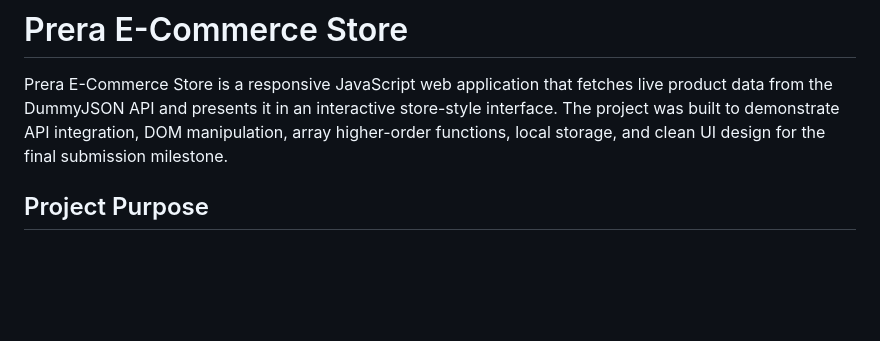
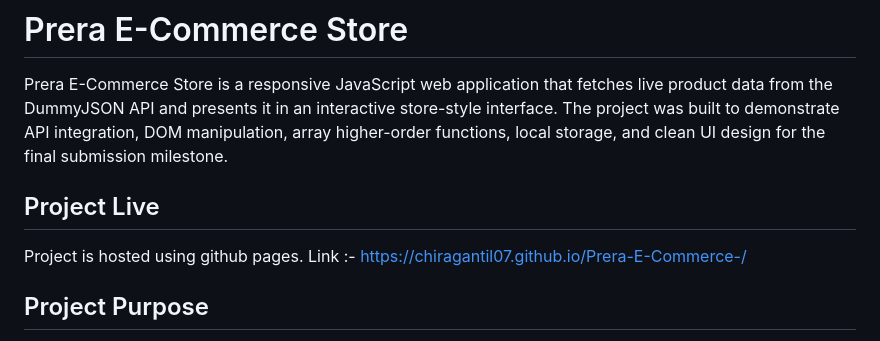
Before and after one commit to ChiragAntil07/Prera-E-Commerce-, a Markdown page: README.md, the part around the change. GitHub-like rendering; blank space fills up the shorter version.

Commit message:
Project Deployed

```diff
--- a/README.md
+++ b/README.md
@@ -1,6 +1,12 @@
 # Prera E-Commerce Store
 
 Prera E-Commerce Store is a responsive JavaScript web application that fetches live product data from the DummyJSON API and presents it in an interactive store-style interface. The project was built to demonstrate API integration, DOM manipulation, array higher-order functions, local storage, and clean UI design for the final submission milestone.
+
+## Project Live
+
+Project is hosted using github pages.
+Link :- https://chiragantil07.github.io/Prera-E-Commerce-/
+
 
 ## Project Purpose
 
```
